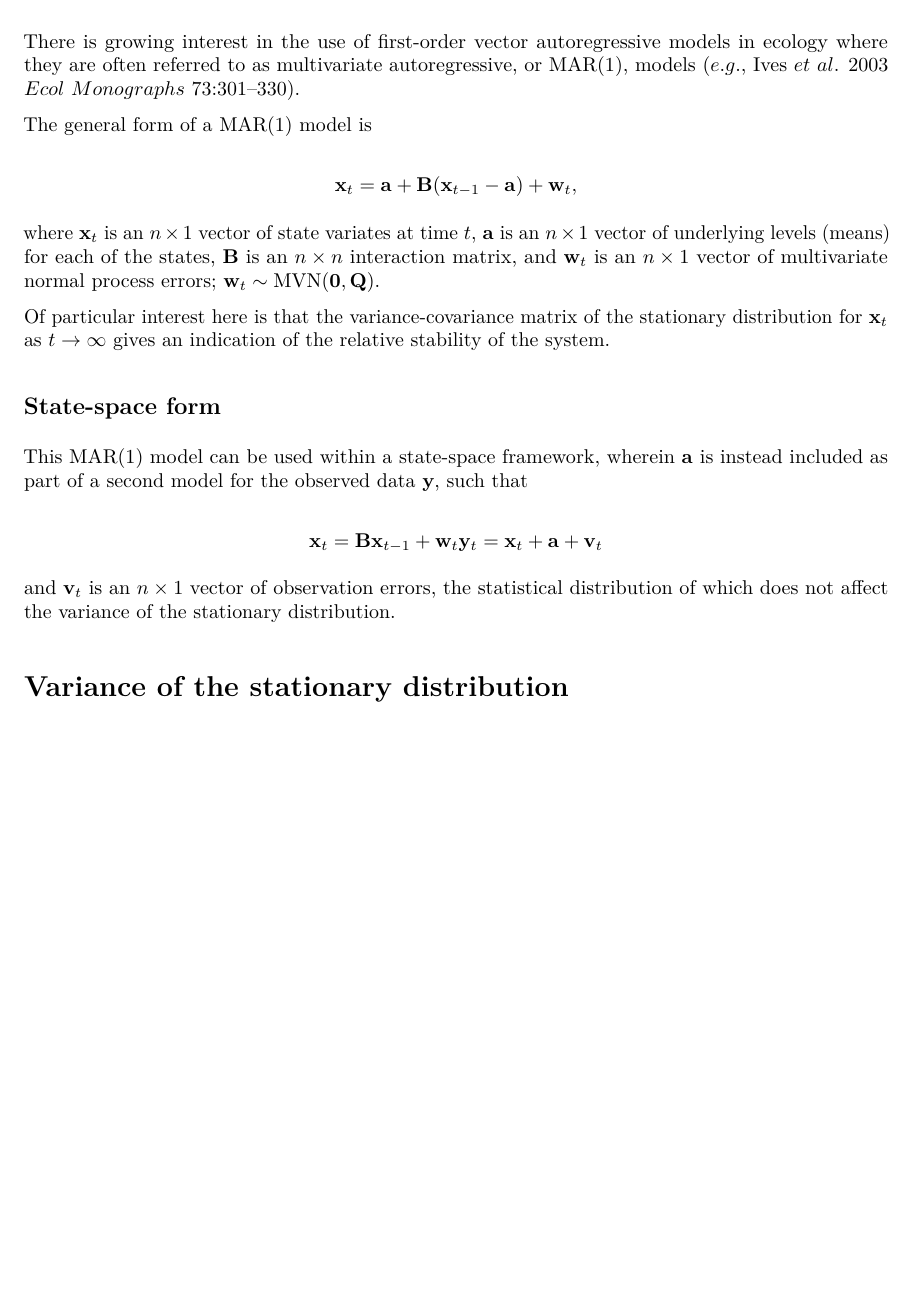
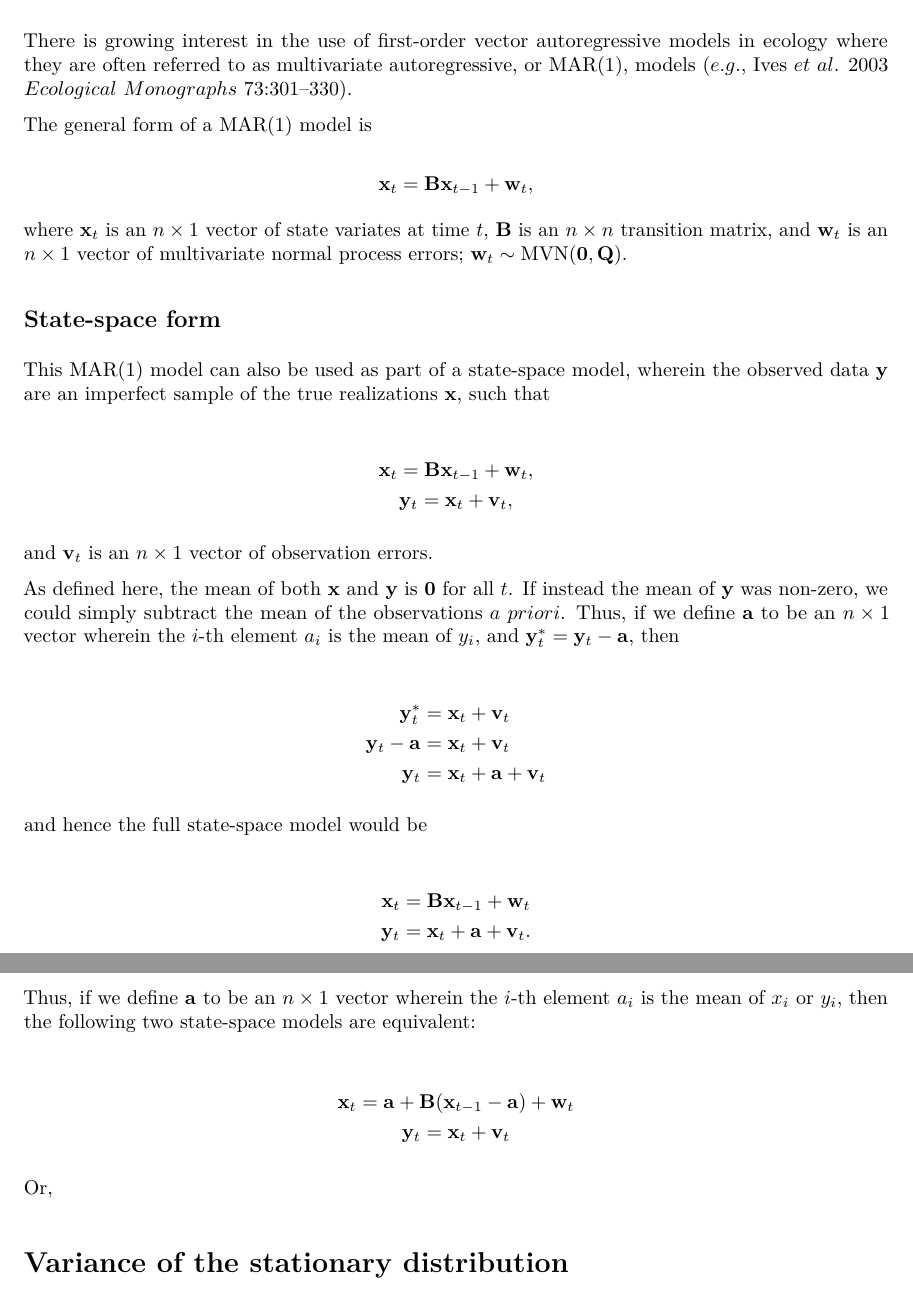
Before and after one commit to mdscheuerell/marstab, an R Markdown document (mar_stab_properties_text.Rmd): part of page 1 of 4 before the commit and two parts of pages 1 and 2 of 5 after it, the two joined at a grey line, cut so that both start at the same text, the shorter picture padded with empty space. The pictures show the output file mar_stab_properties_text.pdf that the author committed with the source.

Commit message:
updated background

```diff
--- a/mar_stab_properties_text.Rmd
+++ b/mar_stab_properties_text.Rmd
@@ -19,28 +19,51 @@ knitr::opts_chunk$set(echo = TRUE)
 
 # Background
 
-There is growing interest in the use of first-order vector autoregressive models in ecology where they are often referred to as multivariate autoregressive, or MAR(1), models ($e.g.$, Ives $et \ al$. 2003 $Ecol \ Monographs$ 73:301–330).
+There is growing interest in the use of first-order vector autoregressive models in ecology where they are often referred to as multivariate autoregressive, or MAR(1), models ($e.g.$, Ives $et \ al$. 2003 $Ecological \ Monographs$ 73:301–330).
 
 The general form of a MAR(1) model is
 
 $$
-\mathbf{x}_t = \mathbf{a} + \mathbf{B} (\mathbf{x}_{t-1} - \mathbf{a}) + \mathbf{w}_t,
+\mathbf{x}_t = \mathbf{B} \mathbf{x}_{t-1} + \mathbf{w}_t,
 $$
 
-where $\mathbf{x}_t$ is an $n \times 1$ vector of state variates at time $t$, $\mathbf{a}$ is an $n \times 1$ vector of underlying levels (means) for each of the states, $\mathbf{B}$ is an $n \times n$ interaction matrix, and $\mathbf{w}_t$ is an $n \times 1$ vector of multivariate normal process errors; $\mathbf{w}_t \sim \text{MVN}(\mathbf{0}, \mathbf{Q})$.
-
-Of particular interest here is that the variance-covariance matrix of the stationary distribution for $\mathbf{x}_t$ as $t \rightarrow \infty$ gives an indication of the relative stability of the system.
+where $\mathbf{x}_t$ is an $n \times 1$ vector of state variates at time $t$, $\mathbf{B}$ is an $n \times n$ transition matrix, and $\mathbf{w}_t$ is an $n \times 1$ vector of multivariate normal process errors; $\mathbf{w}_t \sim \text{MVN}(\mathbf{0}, \mathbf{Q})$.
 
 ## State-space form
 
-This MAR(1) model can be used within a state-space framework, wherein $\mathbf{a}$ is instead included as part of a second model for the observed data $\mathbf{y}$, such that
+This MAR(1) model can also be used as part of a state-space model, wherein the observed data $\mathbf{y}$ are an imperfect sample of the true realizations $\mathbf{x}$, such that
 
-$$
+\begin{gather*}
+\mathbf{x}_t = \mathbf{B} \mathbf{x}_{t-1} + \mathbf{w}_t, \\
+\mathbf{y}_t = \mathbf{x}_t + \mathbf{v}_t,
+\end{gather*}
+
+and $\mathbf{v}_t$ is an $n \times 1$ vector of observation errors.
+
+As defined here, the mean of both $\mathbf{x}$ and $\mathbf{y}$ is $\mathbf{0}$ for all $t$. If instead the mean of $\mathbf{y}$ was non-zero, we could simply subtract the mean of the observations $a \ priori$. Thus, if we define $\mathbf{a}$ to be an $n \times 1$ vector wherein the $i$-th element $a_i$ is the mean of $y_i$, and $\mathbf{y}^*_t = \mathbf{y}_t - \mathbf{a}$, then
+
+\begin{align*}
+\mathbf{y}^*_t &= \mathbf{x}_t + \mathbf{v}_t \\
+\mathbf{y}_t - \mathbf{a} &= \mathbf{x}_t + \mathbf{v}_t \\
+\mathbf{y}_t &= \mathbf{x}_t + \mathbf{a} + \mathbf{v}_t
+\end{align*}
+
+and hence the full state-space model would be
+
+\begin{gather*}
 \mathbf{x}_t = \mathbf{B} \mathbf{x}_{t-1} + \mathbf{w}_t \\
-\mathbf{y}_t = \mathbf{x}_t + \mathbf{a} + \mathbf{v}_t
-$$
+\mathbf{y}_t = \mathbf{x}_t + \mathbf{a} + \mathbf{v}_t.
+\end{gather*}
 
-and $\mathbf{v}_t$ is an $n \times 1$ vector of observation errors, the statistical distribution of which does not affect the variance of the stationary distribution.
+Thus, if we define $\mathbf{a}$ to be an $n \times 1$ vector wherein the $i$-th element $a_i$ is the mean of $x_i$ or $y_i$, then the following two state-space models are equivalent:
+
+\begin{gather*}
+\mathbf{x}_t = \mathbf{a} + \mathbf{B} (\mathbf{x}_{t-1} - \mathbf{a}) + \mathbf{w}_t \\
+\mathbf{y}_t = \mathbf{x}_t + \mathbf{v}_t
+\end{gather*}
+
+Or,
+
 
 # Variance of the stationary distribution
 
```
Also changed, not shown: mar_stab_properties_text.pdf.
